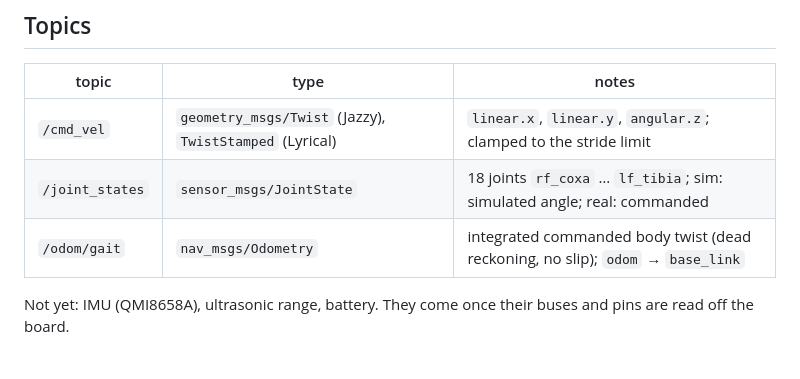
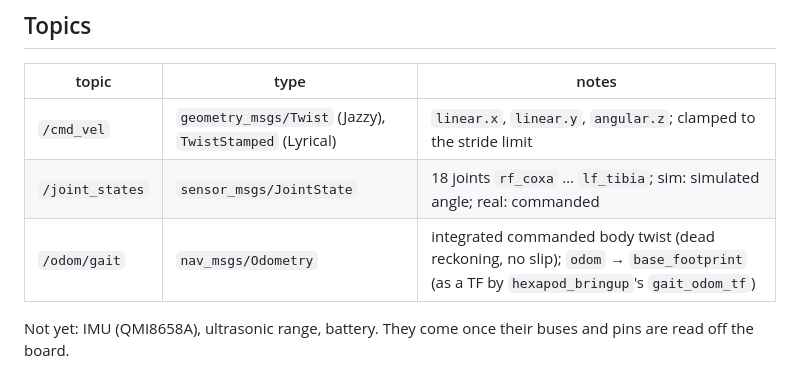
Before and after one commit to hippo5329/hexapod-cockpit, a Markdown page: docs/firmware.md, the part around the change. Drawn GitHub-style.

```diff
--- a/docs/firmware.md
+++ b/docs/firmware.md
@@ -50,7 +50,7 @@ carry the *commanded* angles, because a PWM servo reports nothing back.
 |---|---|---|
 | `/cmd_vel` | `geometry_msgs/Twist` (Jazzy), `TwistStamped` (Lyrical) | `linear.x`, `linear.y`, `angular.z`; clamped to the stride limit |
 | `/joint_states` | `sensor_msgs/JointState` | 18 joints `rf_coxa` … `lf_tibia`; sim: simulated angle; real: commanded |
-| `/odom/gait` | `nav_msgs/Odometry` | integrated commanded body twist (dead reckoning, no slip); `odom` → `base_link` |
+| `/odom/gait` | `nav_msgs/Odometry` | integrated commanded body twist (dead reckoning, no slip); `odom` → `base_footprint` (as a TF by `hexapod_bringup`'s `gait_odom_tf`) |
 
 Not yet: IMU (QMI8658A), ultrasonic range, battery. They come once their buses and pins are read off the board.
 
```
Also changed, not shown: README.md (+3 -0 lines), docs/simulation.md (+19 -0 lines), docs/images/minihexa_walk_rviz.png (added), 8 other files.
